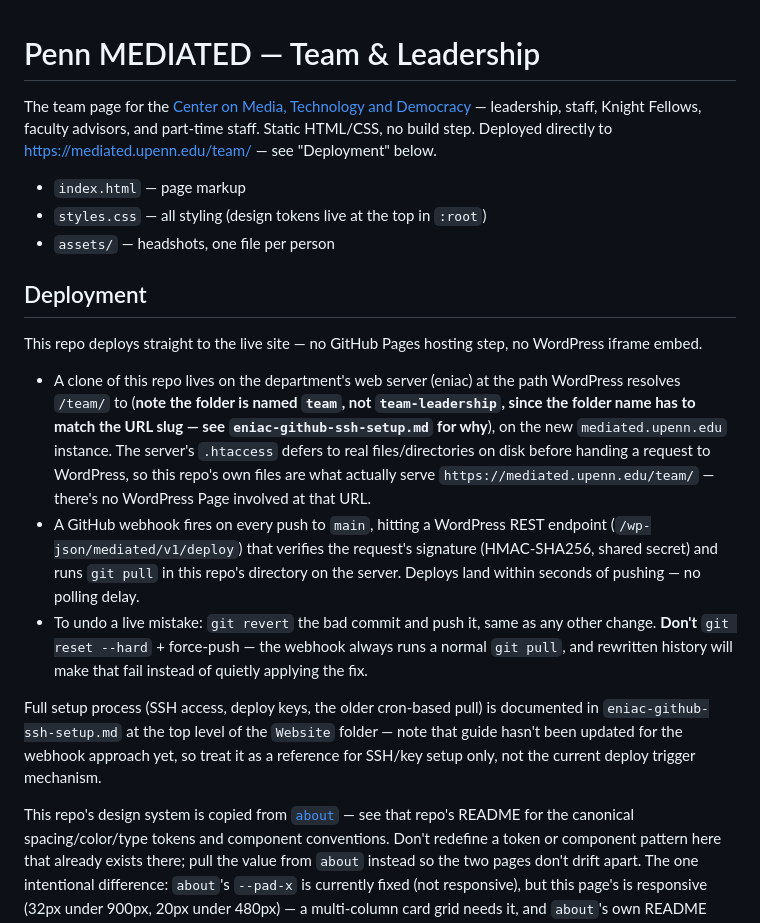
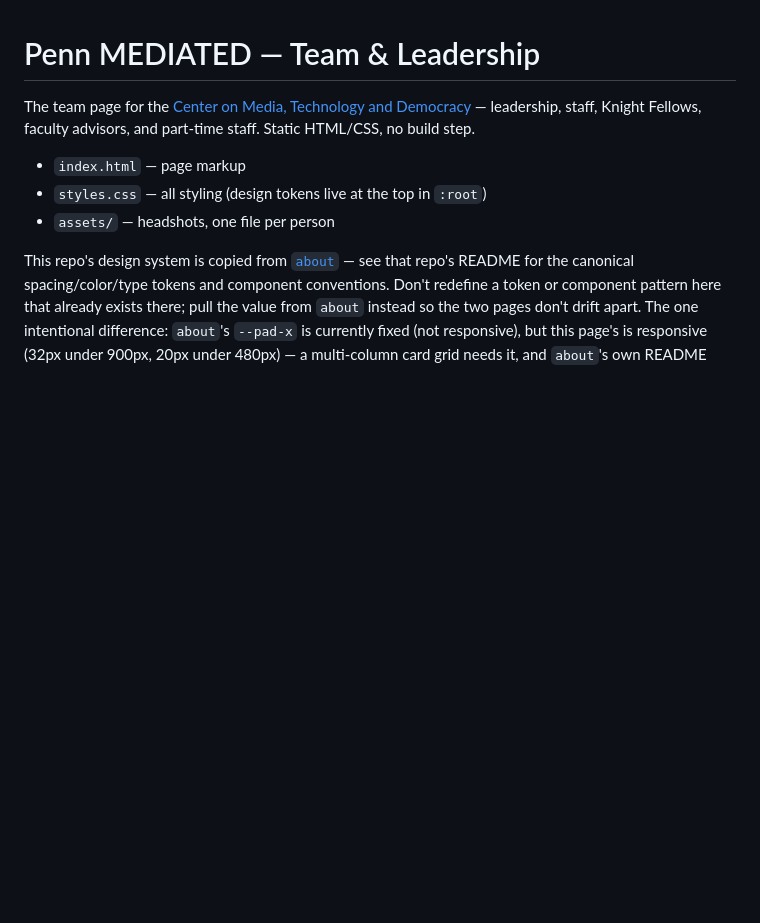
Before and after one commit to PennMEDIATED/team-leadership, a Markdown page: README.md, the part around the change. GitHub-like rendering; blank space fills up the shorter version.

Commit message:
Trim README to drop the deployment/webhook writeup
Keep the file focused on what the page is and how it's structured;
deployment mechanics live elsewhere now.

Co-Authored-By: Claude Sonnet 5 <noreply@anthropic.com>

```diff
--- a/README.md
+++ b/README.md
@@ -1,20 +1,10 @@
 # Penn MEDIATED — Team & Leadership
 
-The team page for the [Center on Media, Technology and Democracy](https://infodem.upenn.edu) — leadership, staff, Knight Fellows, faculty advisors, and part-time staff. Static HTML/CSS, no build step. Deployed directly to https://mediated.upenn.edu/team/ — see "Deployment" below.
+The team page for the [Center on Media, Technology and Democracy](https://infodem.upenn.edu) — leadership, staff, Knight Fellows, faculty advisors, and part-time staff. Static HTML/CSS, no build step.
 
 - `index.html` — page markup
 - `styles.css` — all styling (design tokens live at the top in `:root`)
 - `assets/` — headshots, one file per person
-
-## Deployment
-
-This repo deploys straight to the live site — no GitHub Pages hosting step, no WordPress iframe embed.
-
-- A clone of this repo lives on the department's web server (eniac) at the path WordPress resolves `/team/` to (**note the folder is named `team`, not `team-leadership`, since the folder name has to match the URL slug — see `eniac-github-ssh-setup.md` for why**), on the new `mediated.upenn.edu` instance. The server's `.htaccess` defers to real files/directories on disk before handing a request to WordPress, so this repo's own files are what actually serve `https://mediated.upenn.edu/team/` — there's no WordPress Page involved at that URL.
-- A GitHub webhook fires on every push to `main`, hitting a WordPress REST endpoint (`/wp-json/mediated/v1/deploy`) that verifies the request's signature (HMAC-SHA256, shared secret) and runs `git pull` in this repo's directory on the server. Deploys land within seconds of pushing — no polling delay.
-- To undo a live mistake: `git revert` the bad commit and push it, same as any other change. **Don't** `git reset --hard` + force-push — the webhook always runs a normal `git pull`, and rewritten history will make that fail instead of quietly applying the fix.
-
-Full setup process (SSH access, deploy keys, the older cron-based pull) is documented in `eniac-github-ssh-setup.md` at the top level of the `Website` folder — note that guide hasn't been updated for the webhook approach yet, so treat it as a reference for SSH/key setup only, not the current deploy trigger mechanism.
 
 This repo's design system is copied from [`about`](https://github.com/PennMEDIATED/about) — see that repo's README for the canonical spacing/color/type tokens and component conventions. Don't redefine a token or component pattern here that already exists there; pull the value from `about` instead so the two pages don't drift apart. The one intentional difference: `about`'s `--pad-x` is currently fixed (not responsive), but this page's is responsive (32px under 900px, 20px under 480px) — a multi-column card grid needs it, and `about`'s own README flags this as something to backport when a page has content wider than a headline/paragraph.
 
```
